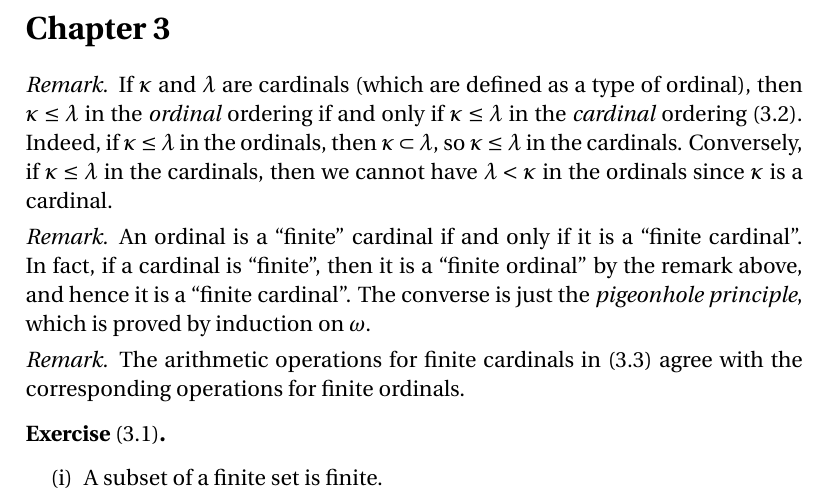
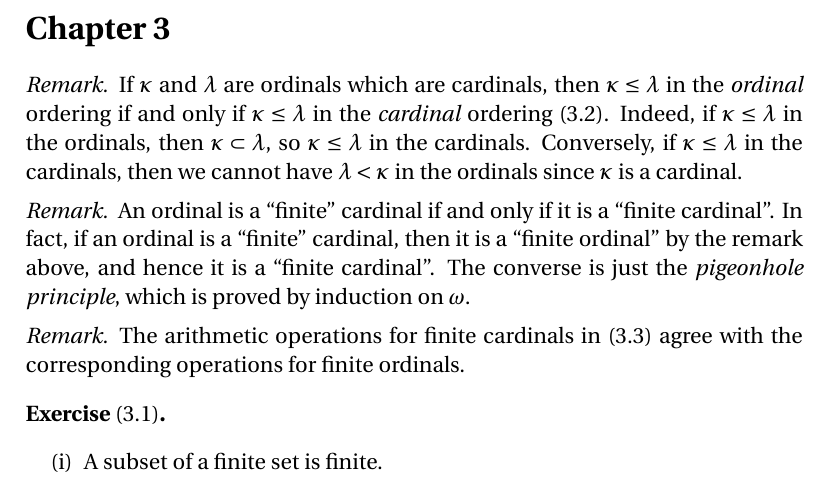
Before and after one commit to blargoner/math-sets-jech, a LaTeX problem sheet (exercises.tex): part of page 9 of 11, cut so that both start at the same text. Compiled offline with pdfLaTeX.

Commit message:
chapter 3

```diff
--- a/exercises.tex
+++ b/exercises.tex
@@ -337,11 +337,11 @@ and hence \(\omega^{\alpha}\)~is indecomposable.
 
 \section*{Chapter~3}
 \begin{rmk}
-If \(\kappa\) and~\(\lambda\) are cardinals (which are defined as a type of ordinal), then \(\kappa\le\lambda\) in the \emph{ordinal} ordering if and only if \(\kappa\le\lambda\) in the \emph{cardinal} ordering~(3.2). Indeed, if \(\kappa\le\lambda\) in the ordinals, then \(\kappa\subset\lambda\), so \(\kappa\le\lambda\) in the cardinals. Conversely, if \(\kappa\le\lambda\) in the cardinals, then we cannot have \(\lambda<\kappa\) in the ordinals since \(\kappa\)~is a cardinal.
+If \(\kappa\) and~\(\lambda\) are ordinals which are cardinals, then \(\kappa\le\lambda\) in the \emph{ordinal} ordering if and only if \(\kappa\le\lambda\) in the \emph{cardinal} ordering~(3.2). Indeed, if \(\kappa\le\lambda\) in the ordinals, then \(\kappa\subset\lambda\), so \(\kappa\le\lambda\) in the cardinals. Conversely, if \(\kappa\le\lambda\) in the cardinals, then we cannot have \(\lambda<\kappa\) in the ordinals since \(\kappa\)~is a cardinal.
 \end{rmk}
 
 \begin{rmk}
-An ordinal is a ``finite'' cardinal if and only if it is a ``finite cardinal''. In fact, if a cardinal is ``finite'', then it is a ``finite ordinal'' by the remark above, and hence it is a ``finite cardinal''. The converse is just the \emph{pigeonhole principle}, which is proved by induction on~\(\omega\).
+An ordinal is a ``finite'' cardinal if and only if it is a ``finite cardinal''. In fact, if an ordinal is a ``finite'' cardinal, then it is a ``finite ordinal'' by the remark above, and hence it is a ``finite cardinal''. The converse is just the \emph{pigeonhole principle}, which is proved by induction on~\(\omega\).
 \end{rmk}
 
 \begin{rmk}
```
Also changed, not shown: exercises.pdf.
